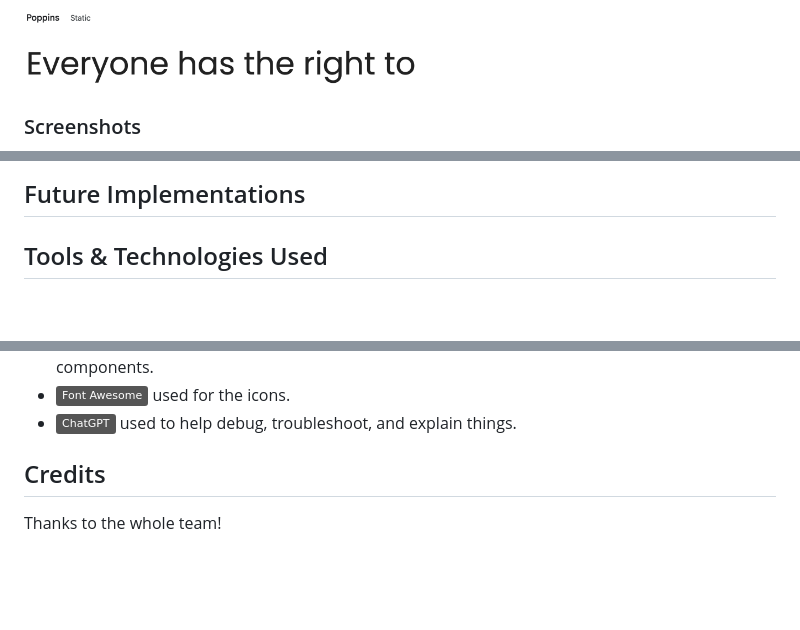
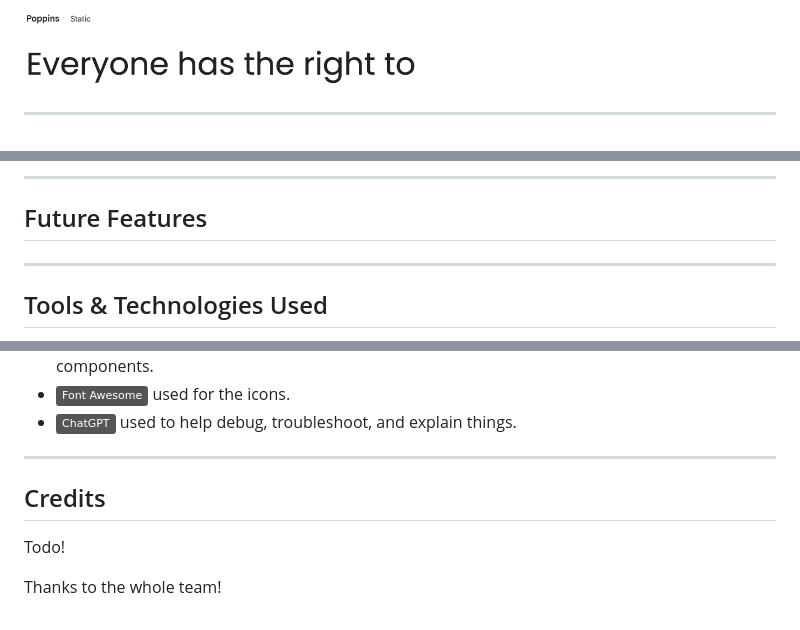
Before and after one commit to JohnnySonTrinh/remindicare, a Markdown page: README.md, 3 parts joined by grey strips. Drawn GitHub-style; badges without logos; blank space fills up the shorter version.

```diff
--- a/README.md
+++ b/README.md
@@ -68,5 +102,5 @@ The main font is Poppins, which is clear and easy to read, for accessibility:
   <img src="static/images/readme/font-poppins.png" alt="Main font" width="400">
 </div>
 
-### Screenshots
+---
 
@@ -74,7 +109,12 @@ The main font is Poppins, which is clear and easy to read, for accessibility:
 
-## Future Implementations
+
+
+---
+
+## Future Features
 
 <!-- These are all the awesome things that the page will have in the future -->
+---
 
 ## Tools & Technologies Used
 
@@ -95,9 +135,9 @@ The main font is Poppins, which is clear and easy to read, for accessibility:
 - [![Bootstrap](https://img.shields.io/badge/Bootstrap-grey?logo=bootstrap&logoColor=7952B3)](https://getbootstrap.com) used as the front-end CSS framework for modern responsiveness and pre-built components.
 - [![Font Awesome](https://img.shields.io/badge/Font_Awesome-grey?logo=fontawesome&logoColor=528DD7)](https://fontawesome.com) used for the icons.
 - [![ChatGPT](https://img.shields.io/badge/ChatGPT-grey?logo=chromatic&logoColor=75A99C)](https://chat.openai.com) used to help debug, troubleshoot, and explain things.
-
+---
 ## Credits
 
-<!--  Resources -->
+Todo!
 
 Thanks to the whole team!
```
Also changed, not shown: other parts of README.md (+47 -12 lines).
